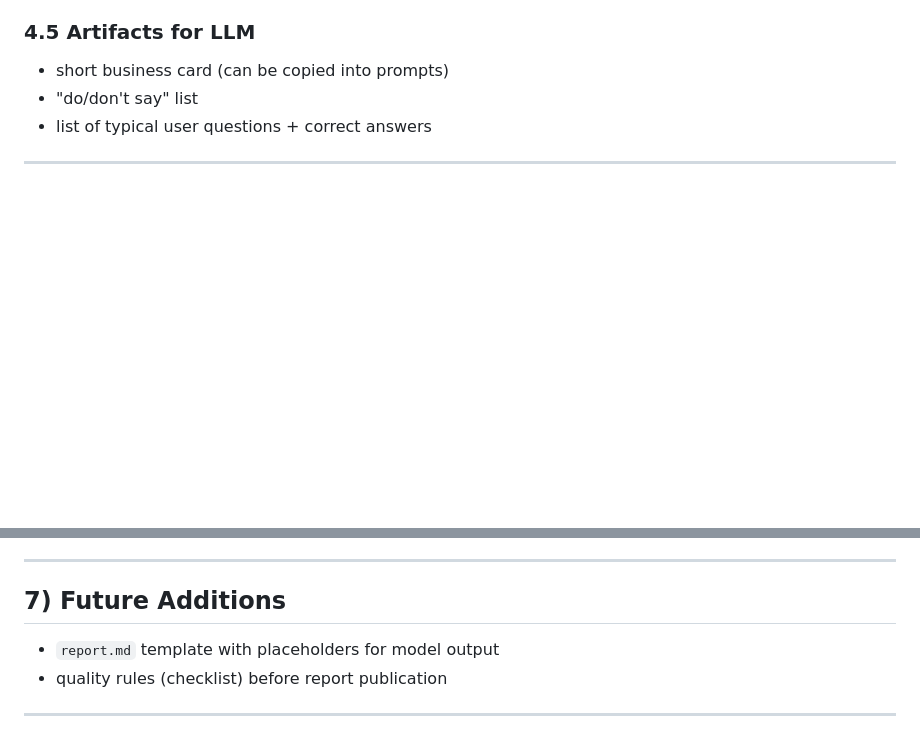
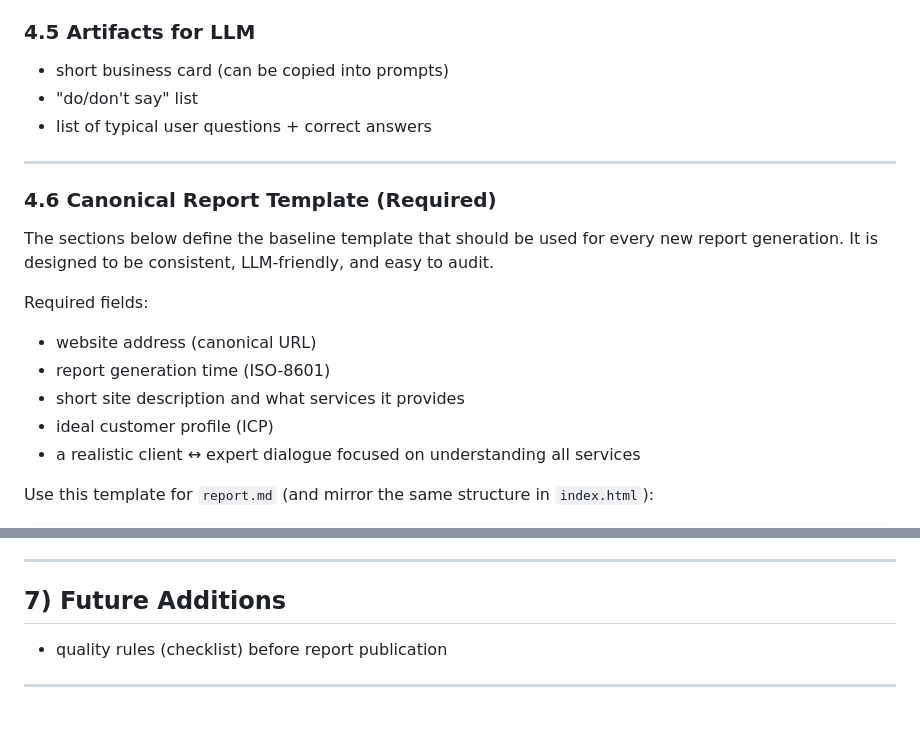
Before and after one commit to merc1305/merc1305.github.io, a Markdown page: business-conspect/README.md, 2 parts joined by grey strips. GitHub-like rendering; blank space fills up the shorter version.

```diff
--- a/business-conspect/README.md
+++ b/business-conspect/README.md
@@ -195,3 +195,18 @@ The dialogue is saved in `raw/llm-answers.json` or a separate `dialogue.md`, the
 
 ---
 
+### 4.6 Canonical Report Template (Required)
+
+The sections below define the baseline template that should be used for every new
+report generation. It is designed to be consistent, LLM-friendly, and easy to audit.
+
+Required fields:
+
+- website address (canonical URL)
+- report generation time (ISO-8601)
+- short site description and what services it provides
+- ideal customer profile (ICP)
+- a realistic client ↔ expert dialogue focused on understanding all services
+
+Use this template for `report.md` (and mirror the same structure in `index.html`):
+
@@ -228,7 +342,6 @@ GitHub Pages is static only. Therefore:
 
 ## 7) Future Additions
 
-- `report.md` template with placeholders for model output
 - quality rules (checklist) before report publication
 
 ---
```
Also changed, not shown: other parts of business-conspect/README.md (+99 -0 lines), business-conspect/spec/SDD.md (+1 -0 lines).
